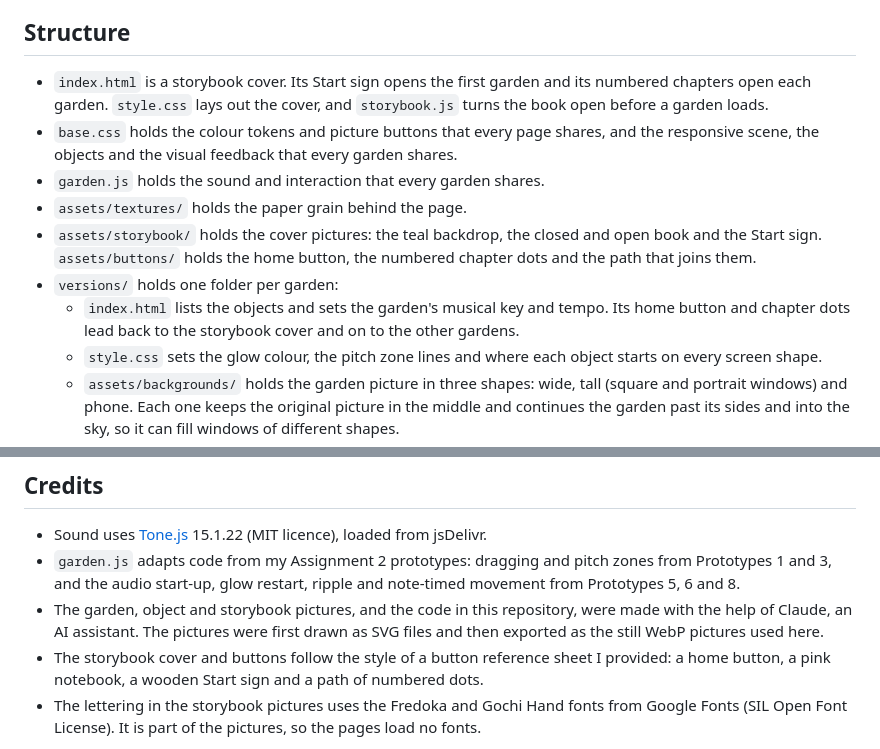
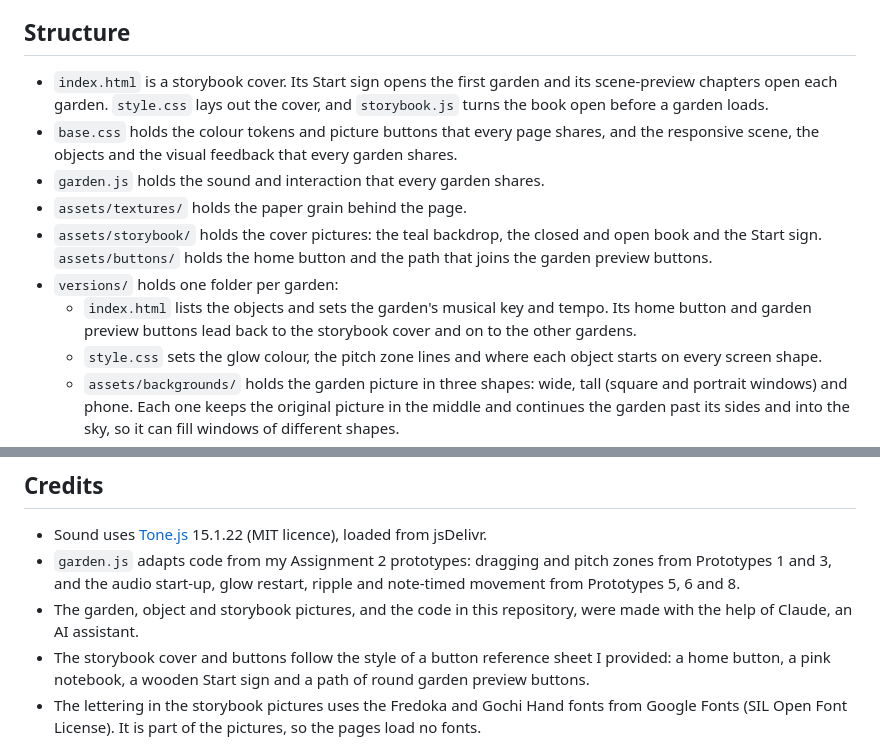
Before and after one commit to Wendy-Hai-Anh/final-instrument, a Markdown page: README.md, 2 parts joined by grey strips. GitHub-like rendering.

Commit message:
Correct the picture credit
Remove the inaccurate SVG export statement and update the repository structure notes to describe the new garden preview buttons.

```diff
--- a/README.md
+++ b/README.md
@@ -9,7 +9,7 @@ and it fills the whole browser window.
 
 ## Structure
 
-- `index.html` is a storybook cover. Its Start sign opens the first garden and its numbered
+- `index.html` is a storybook cover. Its Start sign opens the first garden and its scene-preview
   chapters open each garden. `style.css` lays out the cover, and `storybook.js` turns the book
   open before a garden loads.
 - `base.css` holds the colour tokens and picture buttons that every page shares, and the
@@ -17,11 +17,11 @@ and it fills the whole browser window.
 - `garden.js` holds the sound and interaction that every garden shares.
 - `assets/textures/` holds the paper grain behind the page.
 - `assets/storybook/` holds the cover pictures: the teal backdrop, the closed and open book and
-  the Start sign. `assets/buttons/` holds the home button, the numbered chapter dots and the
-  path that joins them.
+  the Start sign. `assets/buttons/` holds the home button and the path that joins the garden
+  preview buttons.
 - `versions/` holds one folder per garden:
   - `index.html` lists the objects and sets the garden's musical key and tempo. Its home button
-    and chapter dots lead back to the storybook cover and on to the other gardens.
+    and garden preview buttons lead back to the storybook cover and on to the other gardens.
   - `style.css` sets the glow colour, the pitch zone lines and where each object starts on every
     screen shape.
   - `assets/backgrounds/` holds the garden picture in three shapes: wide, tall (square and
@@ -73,10 +73,9 @@ Prototype 2's continuous pitch and Prototype 7's continuous spinning are not use
   Prototypes 1 and 3, and the audio start-up, glow restart, ripple and note-timed movement from
   Prototypes 5, 6 and 8.
 - The garden, object and storybook pictures, and the code in this repository, were made with the
-  help of Claude, an AI assistant. The pictures were first drawn as SVG files and then exported as
-  the still WebP pictures used here.
+  help of Claude, an AI assistant.
 - The storybook cover and buttons follow the style of a button reference sheet I provided: a home
-  button, a pink notebook, a wooden Start sign and a path of numbered dots.
+  button, a pink notebook, a wooden Start sign and a path of round garden preview buttons.
 - The lettering in the storybook pictures uses the Fredoka and Gochi Hand fonts from Google Fonts
   (SIL Open Font License). It is part of the pictures, so the pages load no fonts.
 
```
